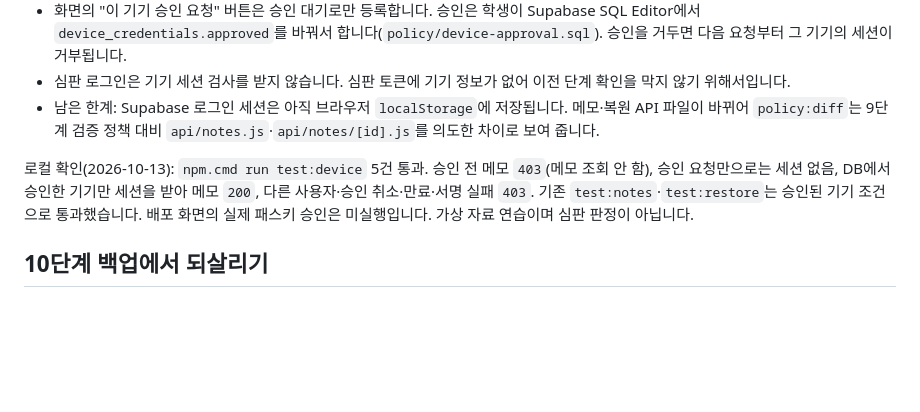
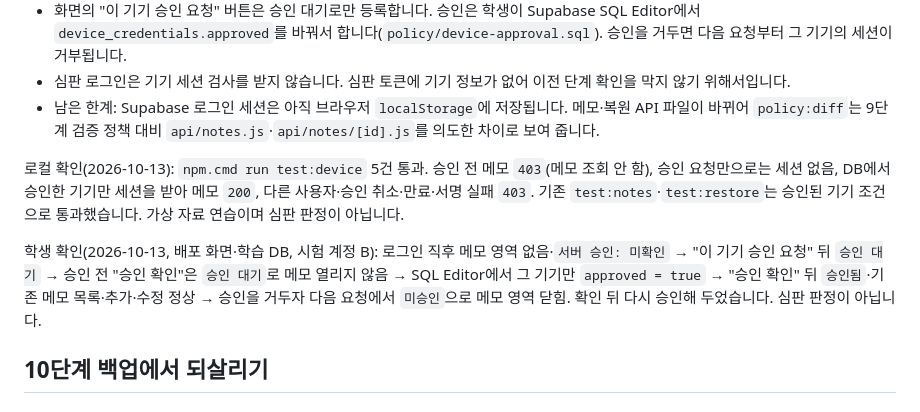
Before and after one commit to vinn81/choi-bujang-secret-vault, a Markdown page: README.md, the part around the change. Rendered like a GitHub page; blank space fills up the shorter version.

Commit message:
11단계 저장점: 기기 승인 흐름 학생 확인 기록
배포 화면과 학습 DB에서 시험 계정 B로 확인한 기기 승인 흐름을 README에
적었습니다. 승인 전 메모 없음, 승인 요청만으로는 승인 대기, SQL 승인 뒤
기존 메모 정상, 승인을 거두면 다음 요청에서 메모 영역이 닫혔습니다.

Co-Authored-By: Claude Opus 5.5 <noreply@anthropic.com>
Claude-Session: https://claude.ai/code/session_01UgxVr56ZKNdJ3MVVZUnEMV

```diff
--- a/README.md
+++ b/README.md
@@ -42,7 +42,9 @@
 - 심판 로그인은 기기 세션 검사를 받지 않습니다. 심판 토큰에 기기 정보가 없어 이전 단계 확인을 막지 않기 위해서입니다.
 - 남은 한계: Supabase 로그인 세션은 아직 브라우저 `localStorage`에 저장됩니다. 메모·복원 API 파일이 바뀌어 `policy:diff`는 9단계 검증 정책 대비 `api/notes.js`·`api/notes/[id].js`를 의도한 차이로 보여 줍니다.
 
-로컬 확인(2026-10-13): `npm.cmd run test:device` 5건 통과. 승인 전 메모 `403`(메모 조회 안 함), 승인 요청만으로는 세션 없음, DB에서 승인한 기기만 세션을 받아 메모 `200`, 다른 사용자·승인 취소·만료·서명 실패 `403`. 기존 `test:notes`·`test:restore`는 승인된 기기 조건으로 통과했습니다. 배포 화면의 실제 패스키 승인은 미실행입니다. 가상 자료 연습이며 심판 판정이 아닙니다.
+로컬 확인(2026-10-13): `npm.cmd run test:device` 5건 통과. 승인 전 메모 `403`(메모 조회 안 함), 승인 요청만으로는 세션 없음, DB에서 승인한 기기만 세션을 받아 메모 `200`, 다른 사용자·승인 취소·만료·서명 실패 `403`. 기존 `test:notes`·`test:restore`는 승인된 기기 조건으로 통과했습니다. 가상 자료 연습이며 심판 판정이 아닙니다.
+
+학생 확인(2026-10-13, 배포 화면·학습 DB, 시험 계정 B): 로그인 직후 메모 영역 없음·`서버 승인: 미확인` → "이 기기 승인 요청" 뒤 `승인 대기` → 승인 전 "승인 확인"은 `승인 대기`로 메모 열리지 않음 → SQL Editor에서 그 기기만 `approved = true` → "승인 확인" 뒤 `승인됨`·기존 메모 목록·추가·수정 정상 → 승인을 거두자 다음 요청에서 `미승인`으로 메모 영역 닫힘. 확인 뒤 다시 승인해 두었습니다. 심판 판정이 아닙니다.
 
 ## 10단계 백업에서 되살리기
 
```
